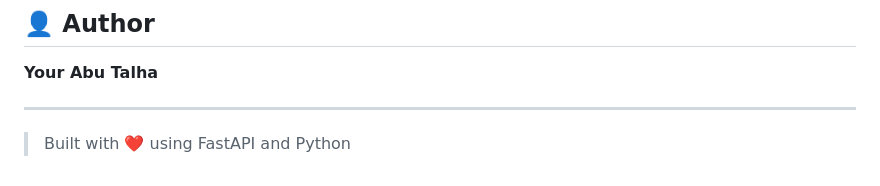
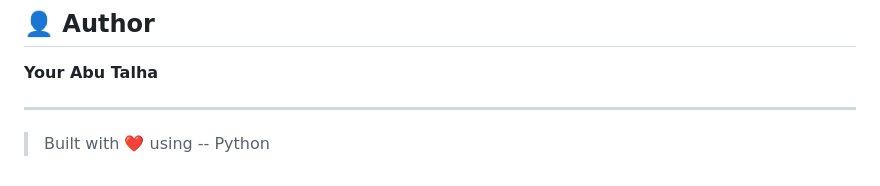
Before and after one commit to talha937/expensse_tracker, a Markdown page: README.md, the part around the change. GitHub-like rendering.

```diff
--- a/README.md
+++ b/README.md
@@ -187,4 +187,4 @@ This project is licensed under the [MIT License](LICENSE).
 
 ---
 
-> Built with ❤️ using FastAPI and Python
+> Built with ❤️ using -- Python
```
